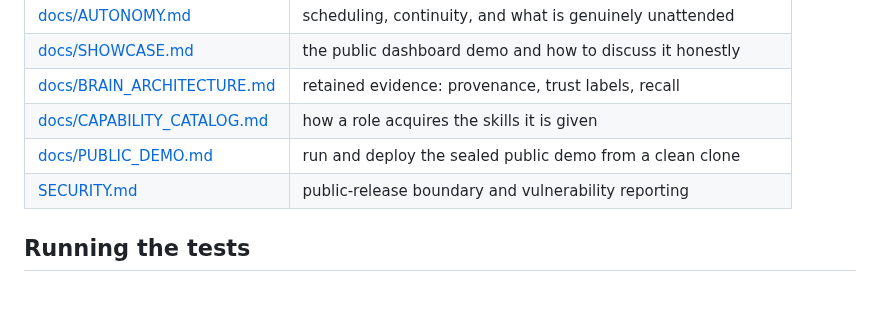
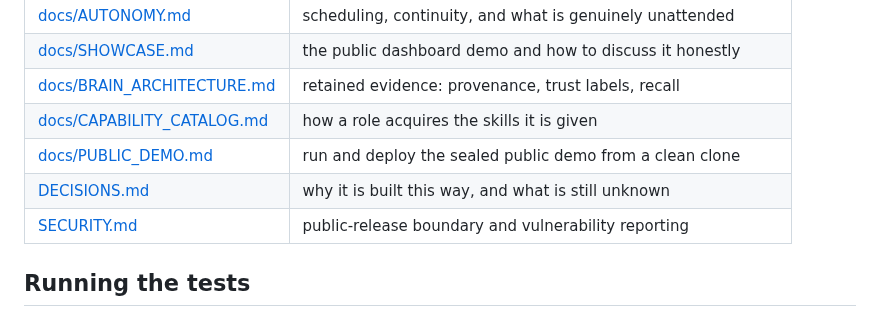
Before and after one commit to Ardit-Mishra/tri-ai, a Markdown page: README.md, the part around the change. GitHub-like rendering.

```diff
--- a/README.md
+++ b/README.md
@@ -177,6 +177,7 @@ Asked to count a 17-row list by eye, the same model answered 15, then 18. Given
 | [docs/BRAIN_ARCHITECTURE.md](docs/BRAIN_ARCHITECTURE.md) | retained evidence: provenance, trust labels, recall |
 | [docs/CAPABILITY_CATALOG.md](docs/CAPABILITY_CATALOG.md) | how a role acquires the skills it is given |
 | [docs/PUBLIC_DEMO.md](docs/PUBLIC_DEMO.md) | run and deploy the sealed public demo from a clean clone |
+| [DECISIONS.md](DECISIONS.md) | why it is built this way, and what is still unknown |
 | [SECURITY.md](SECURITY.md) | public-release boundary and vulnerability reporting |
 
 ## Running the tests
```
Also changed, not shown: DECISIONS.md (+41 -0 lines).
